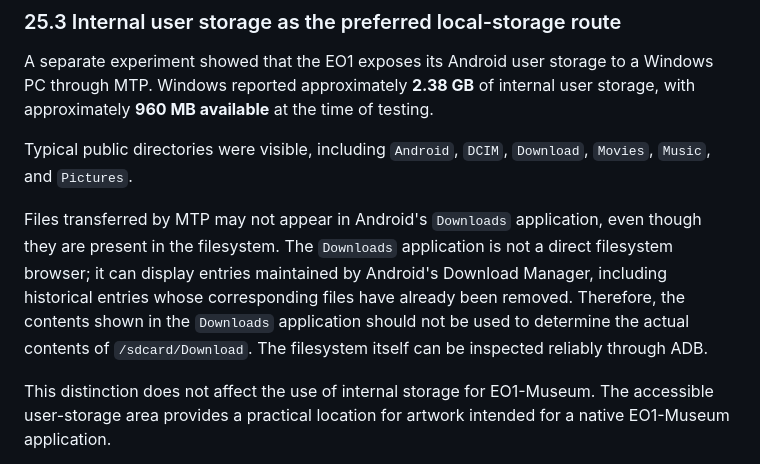
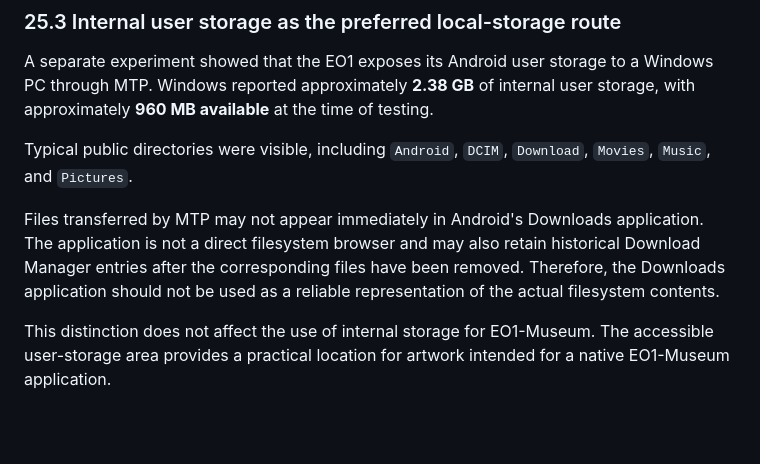
Before and after one commit to jeong0449/EO1-Museum, a Markdown page: docs/02_ANDROID_EXTENSIONS.md, the part around the change. Rendered like a GitHub page; blank space fills up the shorter version.

```diff
--- a/docs/02_ANDROID_EXTENSIONS.md
+++ b/docs/02_ANDROID_EXTENSIONS.md
@@ -1041,7 +1041,7 @@ A separate experiment showed that the EO1 exposes its Android user storage to a
 
 Typical public directories were visible, including `Android`, `DCIM`, `Download`, `Movies`, `Music`, and `Pictures`.
 
-Files transferred by MTP may not appear in Android's `Downloads` application, even though they are present in the filesystem. The `Downloads` application is not a direct filesystem browser; it can display entries maintained by Android's Download Manager, including historical entries whose corresponding files have already been removed. Therefore, the contents shown in the `Downloads` application should not be used to determine the actual contents of `/sdcard/Download`. The filesystem itself can be inspected reliably through ADB.
+Files transferred by MTP may not appear immediately in Android's Downloads application. The application is not a direct filesystem browser and may also retain historical Download Manager entries after the corresponding files have been removed. Therefore, the Downloads application should not be used as a reliable representation of the actual filesystem contents.
 
 This distinction does not affect the use of internal storage for EO1-Museum. The accessible user-storage area provides a practical location for artwork intended for a native EO1-Museum application.
 
```
